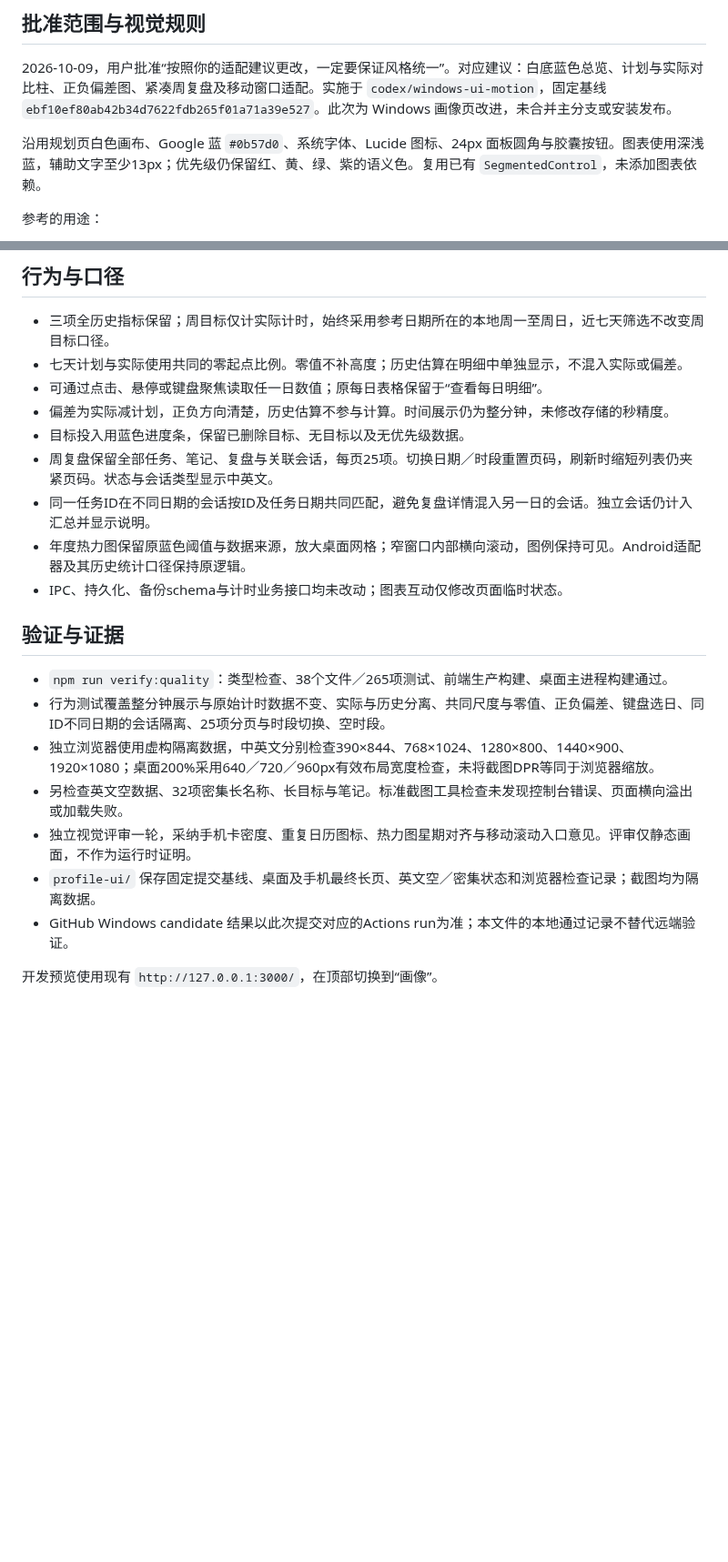
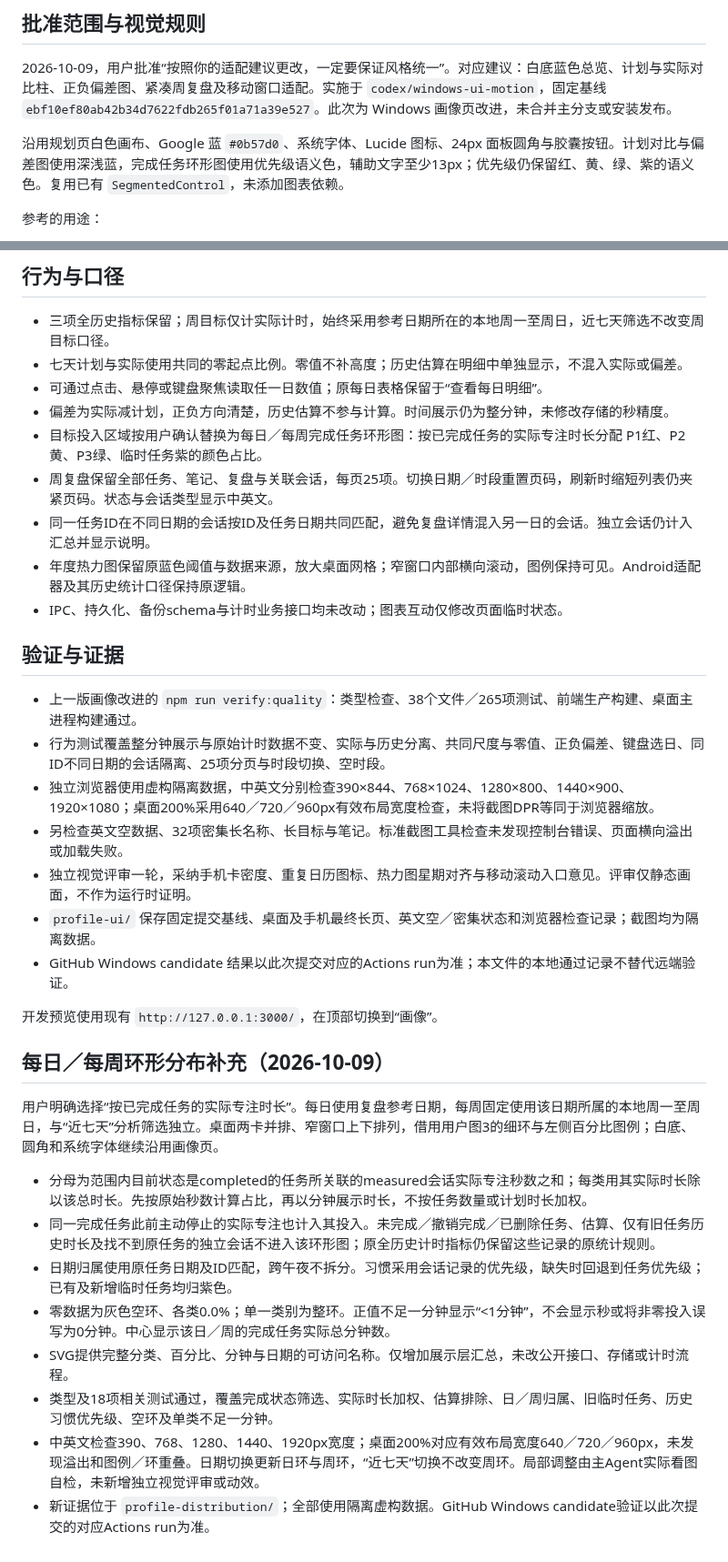
Before and after one commit to landonnorris1027-dev/MylifeOS, a Markdown page: docs/PROFILE_UI.md, 2 parts joined by grey strips. Shown at 91% size. Rendered like a GitHub page; blank space fills up the shorter version.

Commit message:
feat(profile): show daily and weekly completed focus rings

```diff
--- a/docs/PROFILE_UI.md
+++ b/docs/PROFILE_UI.md
@@ -4,7 +4,7 @@
 
 2026-10-09，用户批准“按照你的适配建议更改，一定要保证风格统一”。对应建议：白底蓝色总览、计划与实际对比柱、正负偏差图、紧凑周复盘及移动窗口适配。实施于 `codex/windows-ui-motion`，固定基线 `ebf10ef80ab42b34d7622fdb265f01a71a39e527`。此次为 Windows 画像页改进，未合并主分支或安装发布。
 
-沿用规划页白色画布、Google 蓝 `#0b57d0`、系统字体、Lucide 图标、24px 面板圆角与胶囊按钮。图表使用深浅蓝，辅助文字至少13px；优先级仍保留红、黄、绿、紫的语义色。复用已有 `SegmentedControl`，未添加图表依赖。
+沿用规划页白色画布、Google 蓝 `#0b57d0`、系统字体、Lucide 图标、24px 面板圆角与胶囊按钮。计划对比与偏差图使用深浅蓝，完成任务环形图使用优先级语义色，辅助文字至少13px；优先级仍保留红、黄、绿、紫的语义色。复用已有 `SegmentedControl`，未添加图表依赖。
 
 参考的用途：
 
@@ -19,7 +19,7 @@
 - 七天计划与实际使用共同的零起点比例。零值不补高度；历史估算在明细中单独显示，不混入实际或偏差。
 - 可通过点击、悬停或键盘聚焦读取任一日数值；原每日表格保留于“查看每日明细”。
 - 偏差为实际减计划，正负方向清楚，历史估算不参与计算。时间展示仍为整分钟，未修改存储的秒精度。
-- 目标投入用蓝色进度条，保留已删除目标、无目标以及无优先级数据。
+- 目标投入区域按用户确认替换为每日／每周完成任务环形图：按已完成任务的实际专注时长分配 P1红、P2黄、P3绿、临时任务紫的颜色占比。
 - 周复盘保留全部任务、笔记、复盘与关联会话，每页25项。切换日期／时段重置页码，刷新时缩短列表仍夹紧页码。状态与会话类型显示中英文。
 - 同一任务ID在不同日期的会话按ID及任务日期共同匹配，避免复盘详情混入另一日的会话。独立会话仍计入汇总并显示说明。
 - 年度热力图保留原蓝色阈值与数据来源，放大桌面网格；窄窗口内部横向滚动，图例保持可见。Android适配器及其历史统计口径保持原逻辑。
@@ -27,7 +27,7 @@
 
 ## 验证与证据
 
-- `npm run verify:quality`：类型检查、38个文件／265项测试、前端生产构建、桌面主进程构建通过。
+- 上一版画像改进的 `npm run verify:quality`：类型检查、38个文件／265项测试、前端生产构建、桌面主进程构建通过。
 - 行为测试覆盖整分钟展示与原始计时数据不变、实际与历史分离、共同尺度与零值、正负偏差、键盘选日、同ID不同日期的会话隔离、25项分页与时段切换、空时段。
 - 独立浏览器使用虚构隔离数据，中英文分别检查390×844、768×1024、1280×800、1440×900、1920×1080；桌面200%采用640／720／960px有效布局宽度检查，未将截图DPR等同于浏览器缩放。
 - 另检查英文空数据、32项密集长名称、长目标与笔记。标准截图工具检查未发现控制台错误、页面横向溢出或加载失败。
@@ -36,3 +36,17 @@
 - GitHub Windows candidate 结果以此次提交对应的Actions run为准；本文件的本地通过记录不替代远端验证。
 
 开发预览使用现有 `http://127.0.0.1:3000/`，在顶部切换到“画像”。
+
+
+## 每日／每周环形分布补充（2026-10-09）
+
+用户明确选择“按已完成任务的实际专注时长”。每日使用复盘参考日期，每周固定使用该日期所属的本地周一至周日，与“近七天”分析筛选独立。桌面两卡并排、窄窗口上下排列，借用用户图3的细环与左侧百分比图例；白底、圆角和系统字体继续沿用画像页。
+
+- 分母为范围内目前状态是completed的任务所关联的measured会话实际专注秒数之和；每类用其实际时长除以该总时长。先按原始秒数计算占比，再以分钟展示时长，不按任务数量或计划时长加权。
+- 同一完成任务此前主动停止的实际专注也计入其投入。未完成／撤销完成／已删除任务、估算、仅有旧任务历史时长及找不到原任务的独立会话不进入该环形图；原全历史计时指标仍保留这些记录的原统计规则。
+- 日期归属使用原任务日期及ID匹配，跨午夜不拆分。习惯采用会话记录的优先级，缺失时回退到任务优先级；已有及新增临时任务均归紫色。
+- 零数据为灰色空环、各类0.0%；单一类别为整环。正值不足一分钟显示“<1分钟”，不会显示秒或将非零投入误写为0分钟。中心显示该日／周的完成任务实际总分钟数。
+- SVG提供完整分类、百分比、分钟与日期的可访问名称。仅增加展示层汇总，未改公开接口、存储或计时流程。
+- 类型及18项相关测试通过，覆盖完成状态筛选、实际时长加权、估算排除、日／周归属、旧临时任务、历史习惯优先级、空环及单类不足一分钟。
+- 中英文检查390、768、1280、1440、1920px宽度；桌面200%对应有效布局宽度640／720／960px，未发现溢出和图例／环重叠。日期切换更新日环与周环，“近七天”切换不改变周环。局部调整由主Agent实际看图自检，未新增独立视觉评审或动效。
+- 新证据位于 `profile-distribution/`；全部使用隔离虚构数据。GitHub Windows candidate验证以此次提交的对应Actions run为准。
```
Also changed, not shown: docs/profile-distribution/desktop.png (added), docs/profile-distribution/empty-mobile-en.png (added), docs/profile-distribution/mobile.png (added), 7 other files.
